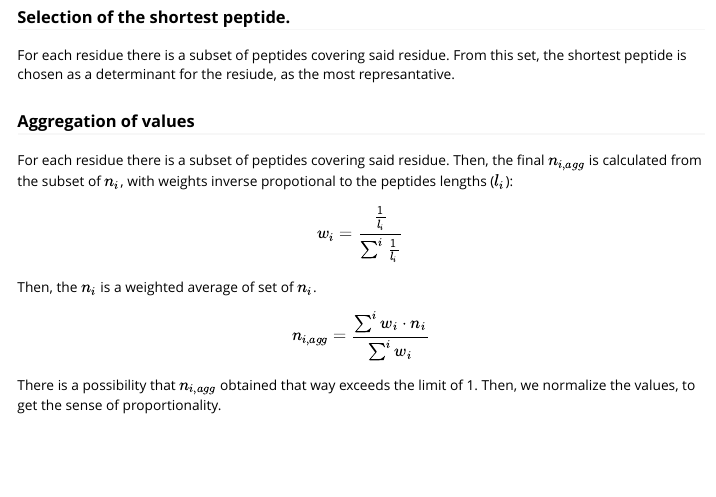
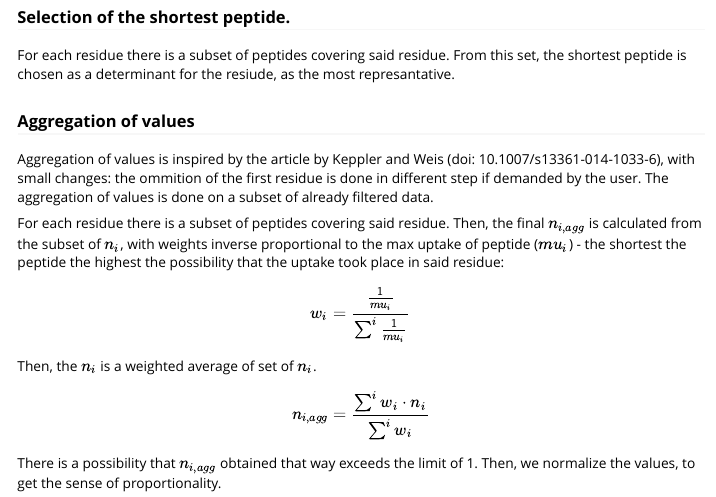
Before and after one commit to hadexversum/HRaDeX, an R Markdown document (vignettes/workflow.Rmd): the page in a window 1100 px wide, from 3880 px down. Rendered offline with R 4.5, knitr and Pandoc, with nearby package versions.

Commit message:
small fixes in aggregation method

```diff
--- a/vignettes/workflow.Rmd
+++ b/vignettes/workflow.Rmd
@@ -185,10 +185,12 @@ For each residue there is a subset of peptides covering said residue. From this
 
 ### Aggregation of values
 
-For each residue there is a subset of peptides covering said residue. Then, the final $n_{i, agg}$ is calculated from the subset of $n_i$, with weights inverse propotional to the peptides lengths ($l_i$):
+Aggregation of values is inspired by the article by Keppler and Weis (doi: 10.1007/s13361-014-1033-6), with small changes: the ommition of the first residue is done in different step if demanded by the user. The aggregation of values is done on a subset of already filtered data.
+
+For each residue there is a subset of peptides covering said residue. Then, the final $n_{i, agg}$ is calculated from the subset of $n_i$, with weights inverse proportional to the max uptake of peptide ($mu_i$) - the shortest the peptide the highest the possibility that the uptake took place in said residue:
 
 $$
-w_i = \frac{\frac{1}{l_i}}{\sum^i \frac{1}{l_i}}
+w_i = \frac{\frac{1}{mu_i}}{\sum^i \frac{1}{mu_i}}
 $$
 
 Then, the $n_i%$ is a weighted average of set of $n_i$.
```
Also changed, not shown: R/calculate_hires.R (+3 -3 lines).
